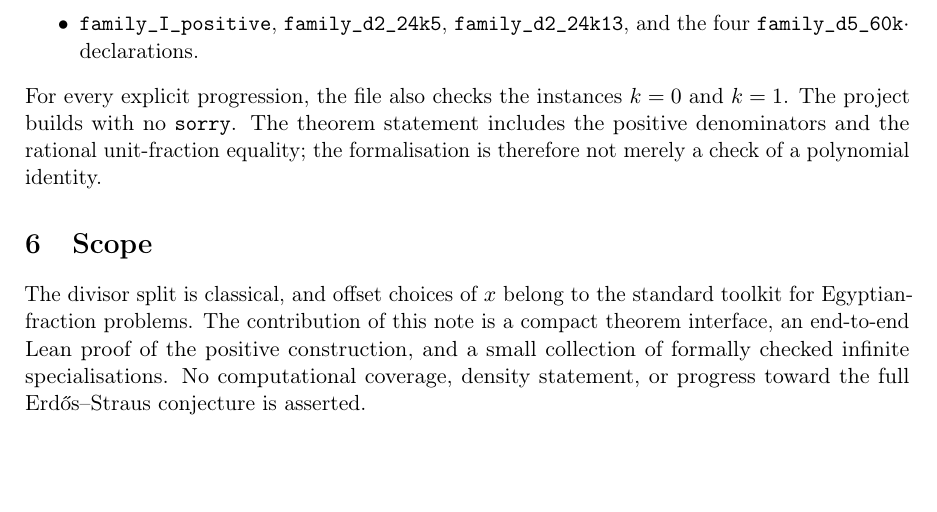
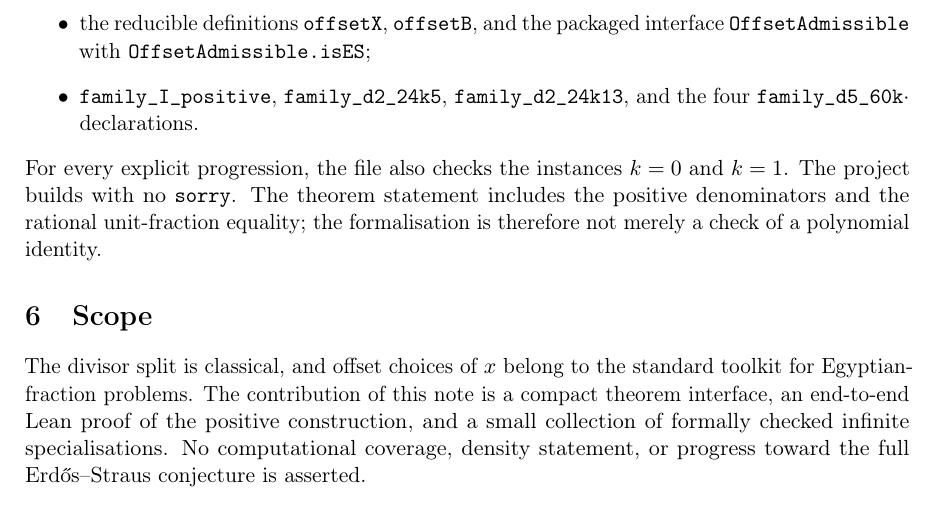
Before and after one commit to carlok/erdos-straus-offset-lean, a LaTeX paper (tex/arxiv.tex): part of page 4 of 4, cut at the place of the change, the shorter picture padded with empty space. Compiled offline with pdfLaTeX.

Commit message:
sprint2: package offset admissibility

```diff
--- a/tex/arxiv.tex
+++ b/tex/arxiv.tex
@@ -253,6 +253,9 @@ with Mathlib.  Its public positive interface consists of:
   \item \texttt{isES\_of\_offset\_certificate};
   \item \texttt{second\_divisibility};
   \item \texttt{constructive\_offset};
+  \item the reducible definitions \texttt{offsetX}, \texttt{offsetB}, and the
+        packaged interface \texttt{OffsetAdmissible} with
+        \texttt{OffsetAdmissible.isES};
   \item \texttt{family\_I\_positive}, \texttt{family\_d2\_24k5},
         \texttt{family\_d2\_24k13}, and the four
         \texttt{family\_d5\_60k\(\cdot\)} declarations.
```
Also changed, not shown: README.md, tex/arxiv.pdf, 1 other file.
